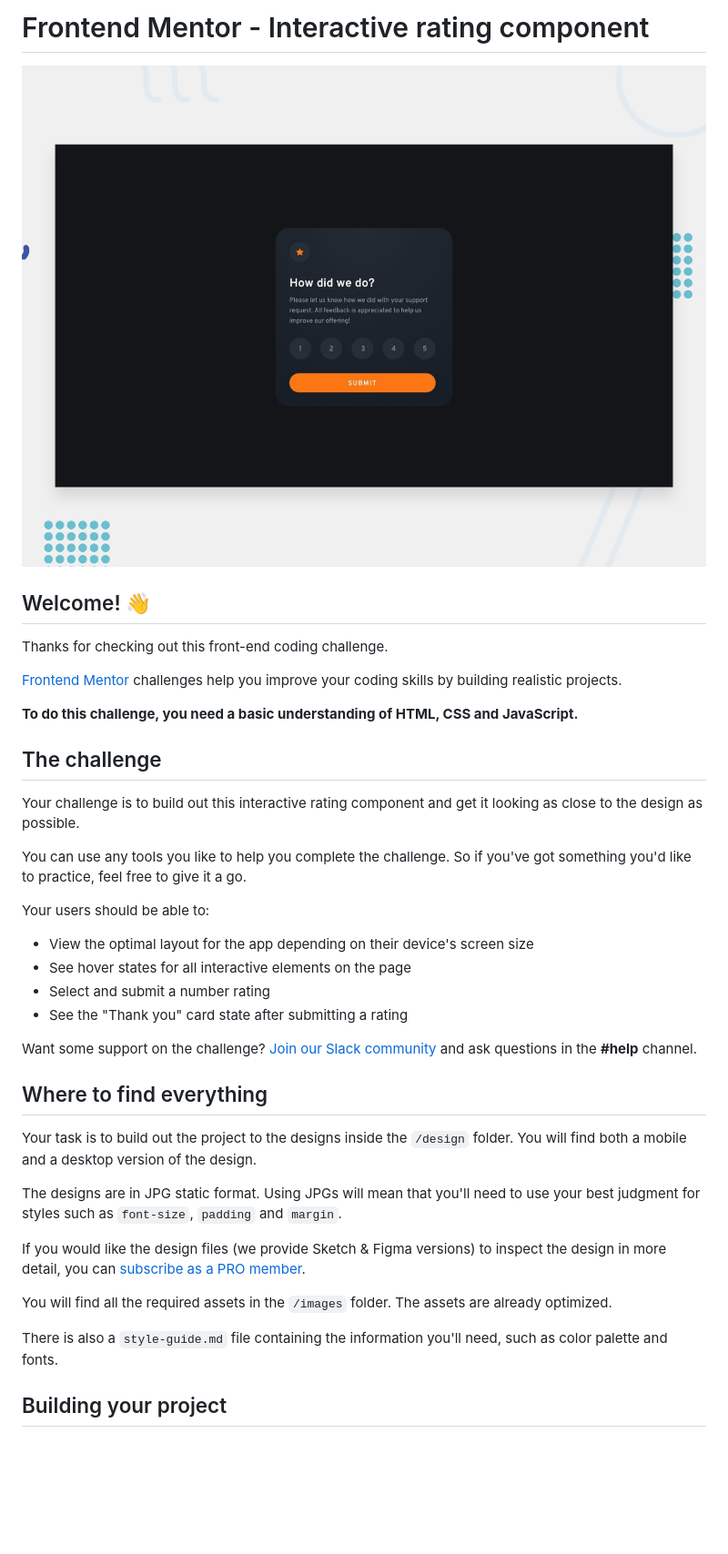
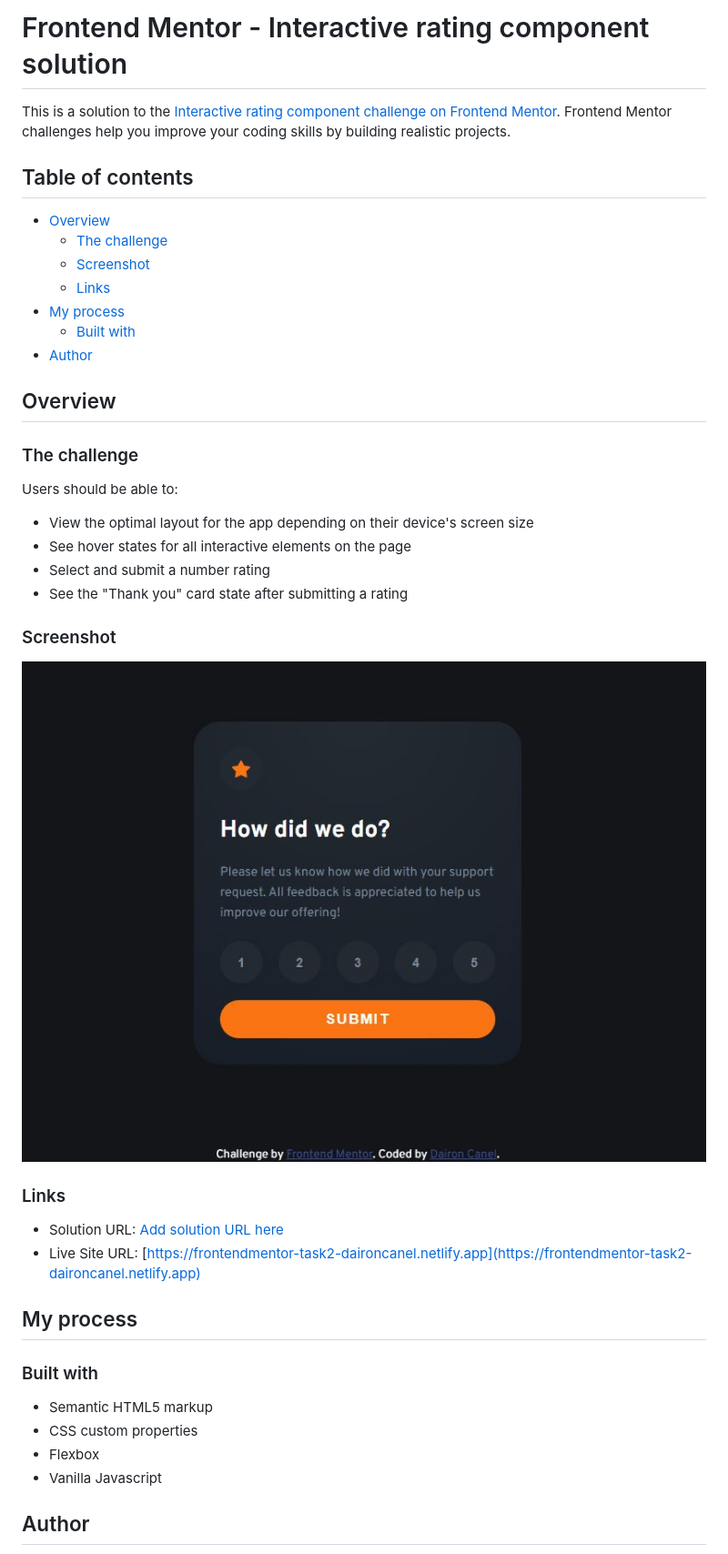
Before and after one commit to dairon-canel/interactive-rating-component-main, a Markdown page: README.md, the part around the change printed below. Shown: that part at 91% size. Rendered like a GitHub page; pictures changed too: screenshot.jpg (added); blank space fills up the shorter version.

Commit message:
feat: add readme file

```diff
--- a/README.md
+++ b/README.md
@@ -1,41 +1,46 @@
-# Frontend Mentor - Interactive rating component
+# Frontend Mentor - Interactive rating component solution
 
-![Design preview for the Interactive rating component coding challenge](./design/desktop-preview.jpg)
+This is a solution to the [Interactive rating component challenge on Frontend Mentor](https://www.frontendmentor.io/challenges/interactive-rating-component-koxpeBUmI). Frontend Mentor challenges help you improve your coding skills by building realistic projects.
 
-## Welcome! 👋
+## Table of contents
 
-Thanks for checking out this front-end coding challenge.
+- [Overview](#overview)
+  - [The challenge](#the-challenge)
+  - [Screenshot](#screenshot)
+  - [Links](#links)
+- [My process](#my-process)
+  - [Built with](#built-with)
+- [Author](#author)
 
-[Frontend Mentor](https://www.frontendmentor.io) challenges help you improve your coding skills by building realistic projects.
 
-**To do this challenge, you need a basic understanding of HTML, CSS and JavaScript.**
+## Overview
 
-## The challenge
+### The challenge
 
-Your challenge is to build out this interactive rating component and get it looking as close to the design as possible.
-
-You can use any tools you like to help you complete the challenge. So if you've got something you'd like to practice, feel free to give it a go.
-
-Your users should be able to:
+Users should be able to:
 
 - View the optimal layout for the app depending on their device's screen size
 - See hover states for all interactive elements on the page
 - Select and submit a number rating
 - See the "Thank you" card state after submitting a rating
 
-Want some support on the challenge? [Join our Slack community](https://www.frontendmentor.io/slack) and ask questions in the **#help** channel.
+### Screenshot
 
-## Where to find everything
+![Screenshot](./screenshot.jpg)
 
-Your task is to build out the project to the designs inside the `/design` folder. You will find both a mobile and a desktop version of the design.
+### Links
 
-The designs are in JPG static format. Using JPGs will mean that you'll need to use your best judgment for styles such as `font-size`, `padding` and `margin`.
+- Solution URL: [Add solution URL here](https://your-solution-url.com)
+- Live Site URL: [https://frontendmentor-task2-daironcanel.netlify.app](https://frontendmentor-task2-daironcanel.netlify.app)
 
-If you would like the design files (we provide Sketch & Figma versions) to inspect the design in more detail, you can [subscribe as a PRO member](https://www.frontendmentor.io/pro).
+## My process
 
-You will find all the required assets in the `/images` folder. The assets are already optimized.
+### Built with
 
-There is also a `style-guide.md` file containing the information you'll need, such as color palette and fonts.
+- Semantic HTML5 markup
+- CSS custom properties
+- Flexbox
+- Vanilla Javascript
 
-## Building your project
+## Author
 
```
Also changed, not shown: other parts of README.md (+2 -53 lines), README-template.md (deleted, +0 -113 lines).
